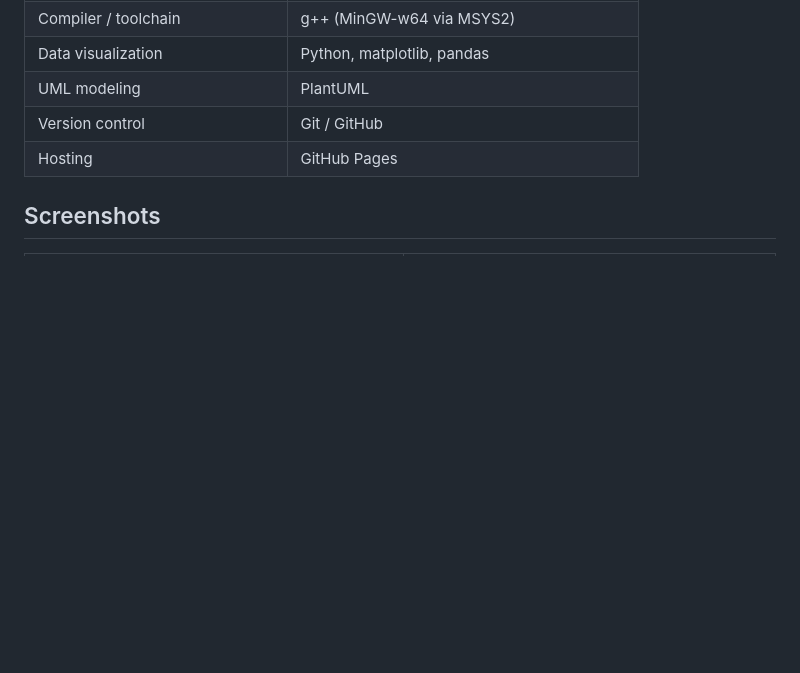
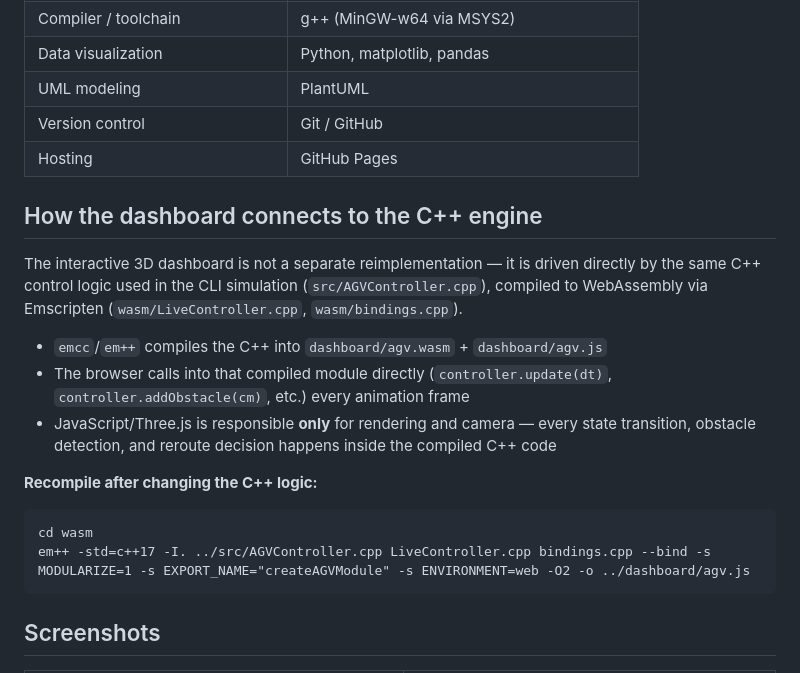
Before and after one commit to VISHNU2305/agv-motion-controller, a Markdown page: README.md, the part around the change. Drawn GitHub-style; blank space fills up the shorter version.

Commit message:
Document WASM architecture in README

````diff
--- a/README.md
+++ b/README.md
@@ -18,6 +18,27 @@ so the same control logic is portable to real STM32/Arduino hardware.
 | UML modeling | PlantUML |
 | Version control | Git / GitHub |
 | Hosting | GitHub Pages |
+
+
+## How the dashboard connects to the C++ engine
+
+The interactive 3D dashboard is not a separate reimplementation — it is driven
+directly by the same C++ control logic used in the CLI simulation
+(`src/AGVController.cpp`), compiled to WebAssembly via Emscripten
+(`wasm/LiveController.cpp`, `wasm/bindings.cpp`).
+
+- `emcc`/`em++` compiles the C++ into `dashboard/agv.wasm` + `dashboard/agv.js`
+- The browser calls into that compiled module directly (`controller.update(dt)`,
+  `controller.addObstacle(cm)`, etc.) every animation frame
+- JavaScript/Three.js is responsible **only** for rendering and camera —
+  every state transition, obstacle detection, and reroute decision happens
+  inside the compiled C++ code
+
+**Recompile after changing the C++ logic:**
+```
+cd wasm
+em++ -std=c++17 -I. ../src/AGVController.cpp LiveController.cpp bindings.cpp --bind -s MODULARIZE=1 -s EXPORT_NAME="createAGVModule" -s ENVIRONMENT=web -O2 -o ../dashboard/agv.js
+```
 
 ## Screenshots
 
````
